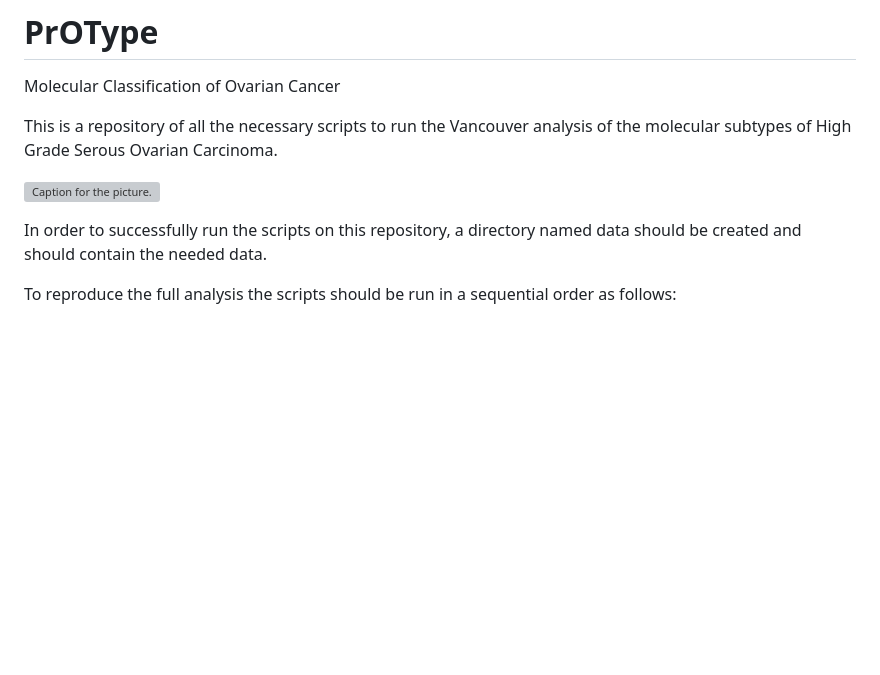
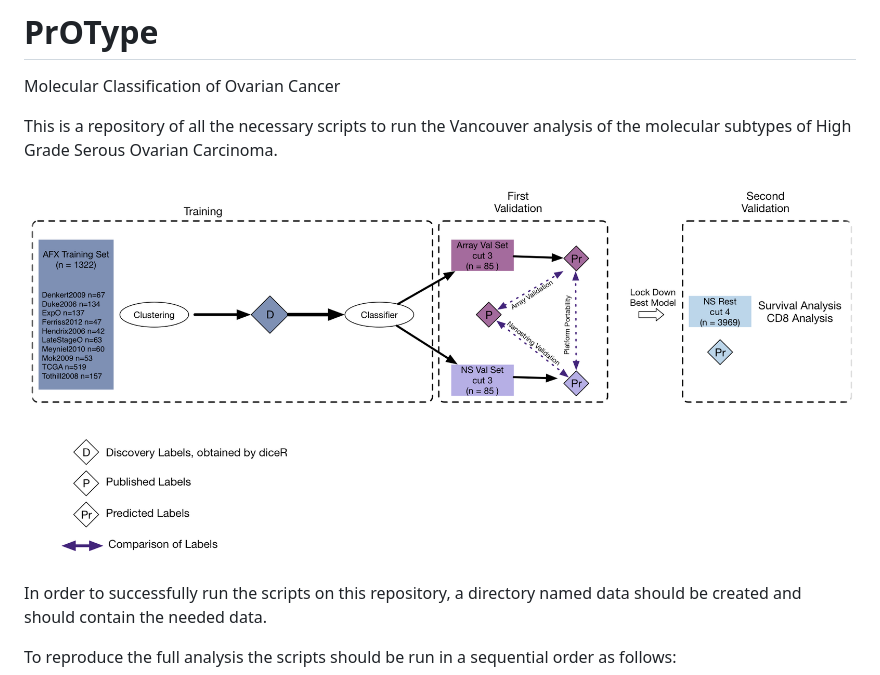
Before and after one commit to TalhoukLab/PrOType, a Markdown page: README.md, the part around the change. Rendered like a GitHub page; pictures changed too: pipeline.png (added); blank space fills up the shorter version; grey boxes are pictures that could not be loaded.

Commit message:
add study design image to README

```diff
--- a/README.md
+++ b/README.md
@@ -4,7 +4,7 @@ Molecular Classification of Ovarian Cancer
 
 This is a repository of all the necessary scripts to run the Vancouver analysis of the molecular subtypes of High Grade Serous Ovarian Carcinoma.
 
-![Caption for the picture.](StudyDesign2.png)
+![Caption for the picture.](pipeline.png)
 
 In order to successfully run the scripts on this repository, a directory named data should be created and should contain the needed data.
 
```
Also changed, not shown: 1 other file.
